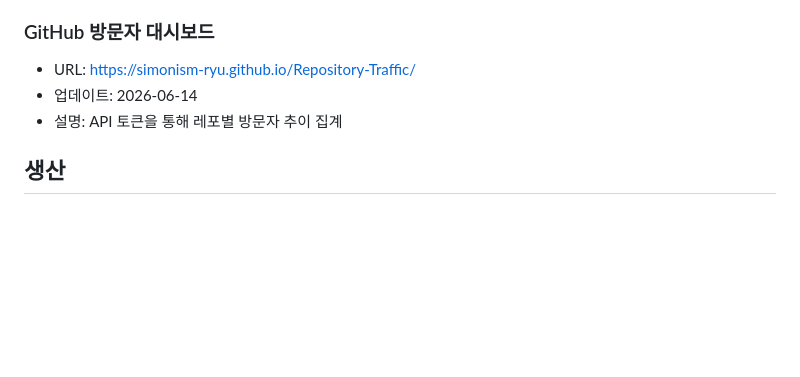
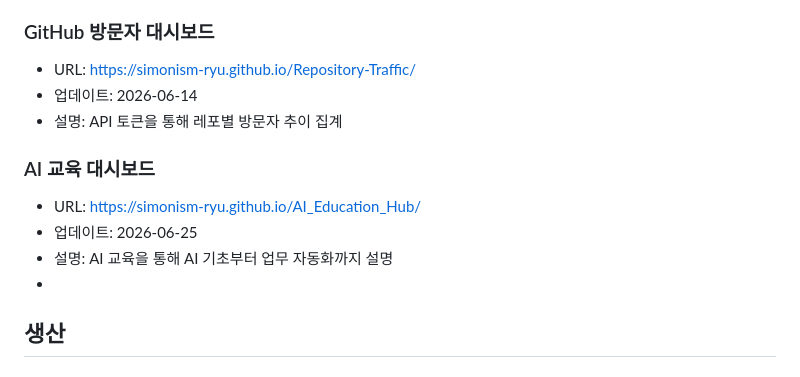
Before and after one commit to simonism-ryu/dashboard-hub, a Markdown page: dashboards.md, the part around the change. GitHub-like rendering; blank space fills up the shorter version.

```diff
--- a/dashboards.md
+++ b/dashboards.md
@@ -75,6 +75,11 @@
 - 업데이트: 2026-06-14
 - 설명: API 토큰을 통해 레포별 방문자 추이 집계
 
+### AI 교육 대시보드
+- URL: https://simonism-ryu.github.io/AI_Education_Hub/
+- 업데이트: 2026-06-25
+- 설명: AI 교육을 통해 AI 기초부터 업무 자동화까지 설명
+-
 ## 생산
 
 ### 공정별 가동률
```
